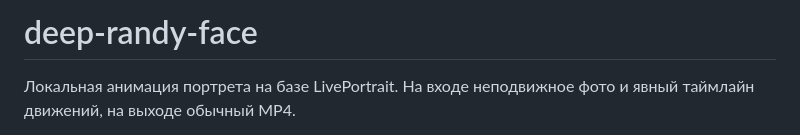
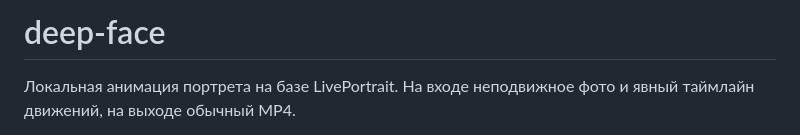
Before and after one commit to god4claw/deep-face-portrait-segmentation, a Markdown page: README.md, the part around the change. GitHub-like rendering.

Commit message:
Update project name in README

```diff
--- a/README.md
+++ b/README.md
@@ -1,4 +1,4 @@
-# deep-randy-face
+# deep-face
 
 Локальная анимация портрета на базе LivePortrait. На входе неподвижное фото и
 явный таймлайн движений, на выходе обычный MP4.
```
